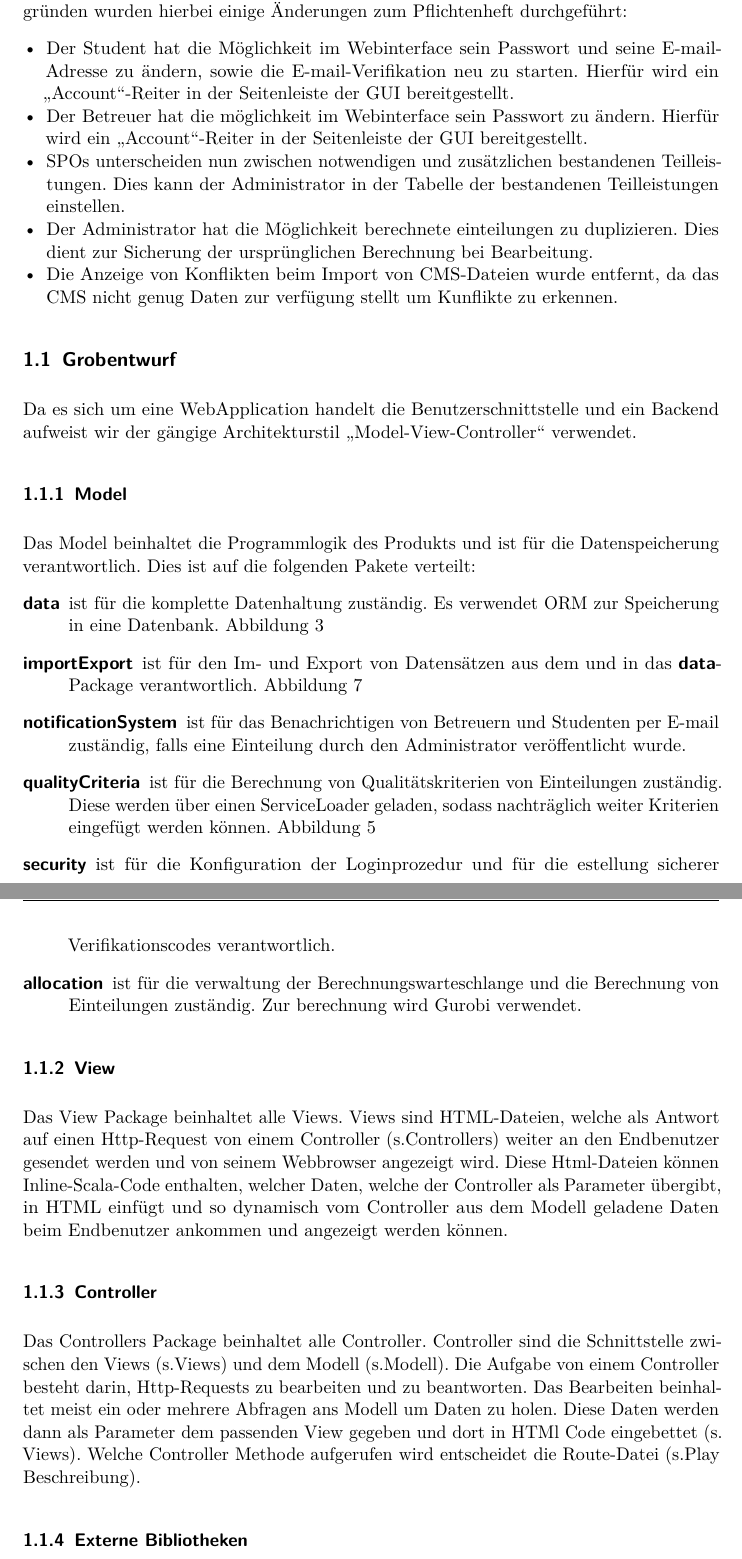
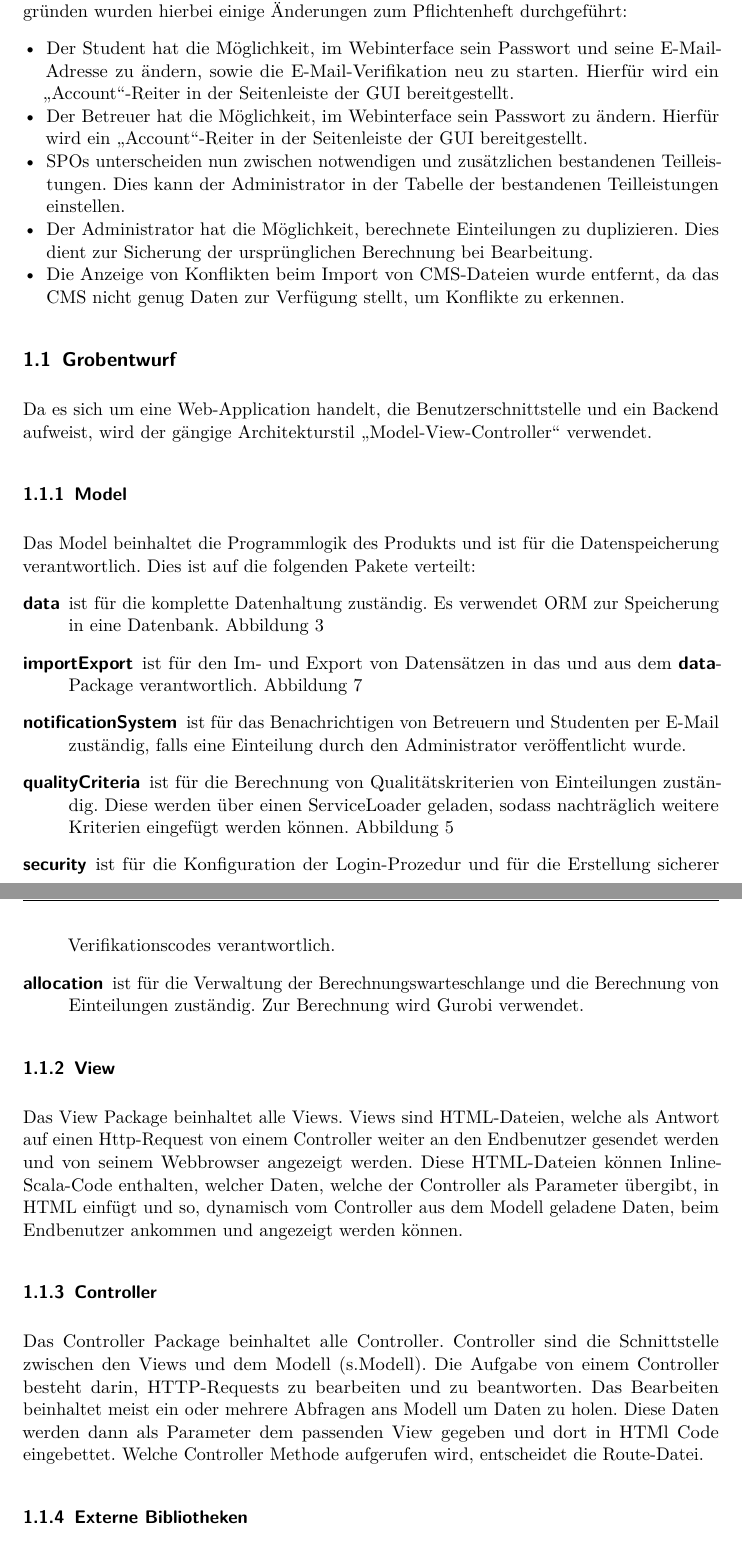
Before and after one commit to EmilDohse/pse_allocation, a LaTeX document (entwurf/texdoc/entwurf.tex): two parts of pages 4 and 5 of 96, joined at a grey line, cut so that both start at the same text. Compiled offline with pdfLaTeX.

Commit message:
Rechtschreibung korrigiert.

```diff
--- a/entwurf/texdoc/entwurf.tex
+++ b/entwurf/texdoc/entwurf.tex
@@ -197,25 +197,25 @@ diesem Dokument die zur Implementierung verwendete Struktur beschrieben. Aus
 Konsistenzgründen wurden hierbei einige Änderungen zum Pflichtenheft
 durchgeführt:
 \begin{itemize}
-  \item Der Student hat die Möglichkeit im Webinterface sein Passwort und seine
-  E-mail-Adresse zu ändern, sowie die E-mail-Verifikation neu zu starten.
+  \item Der Student hat die Möglichkeit, im Webinterface sein Passwort und seine
+  E-Mail-Adresse zu ändern, sowie die E-Mail-Verifikation neu zu starten.
   Hierfür wird ein \enquote{Account}-Reiter in der Seitenleiste der GUI
   bereitgestellt.
-  \item Der Betreuer hat die möglichkeit im Webinterface sein Passwort zu
+  \item Der Betreuer hat die Möglichkeit, im Webinterface sein Passwort zu
   ändern. Hierfür wird ein \enquote{Account}-Reiter in der Seitenleiste der GUI
   bereitgestellt.
   \item SPOs unterscheiden nun zwischen notwendigen und zusätzlichen bestandenen
   Teilleistungen. Dies kann der Administrator in der Tabelle der bestandenen
   Teilleistungen einstellen.
-  \item Der Administrator hat die Möglichkeit berechnete einteilungen zu
+  \item Der Administrator hat die Möglichkeit, berechnete Einteilungen zu
   duplizieren. Dies dient zur Sicherung der ursprünglichen Berechnung bei
   Bearbeitung.
   \item Die Anzeige von Konflikten beim Import von CMS-Dateien wurde entfernt,
-  da das CMS nicht genug Daten zur verfügung stellt um Kunflikte zu erkennen.
+  da das CMS nicht genug Daten zur Verfügung stellt, um Konflikte zu erkennen.
 \end{itemize}
 \subsection{Grobentwurf}
-Da es sich um eine WebApplication handelt die Benutzerschnittstelle und ein
-Backend aufweist wir der gängige Architekturstil \enquote{Model-View-Controller}
+Da es sich um eine Web-Application handelt, die Benutzerschnittstelle und ein
+Backend aufweist, wird der gängige Architekturstil \enquote{Model-View-Controller}
 verwendet.
 \subsubsection{Model}
 Das Model beinhaltet die Programmlogik des Produkts und ist für die
@@ -224,25 +224,25 @@ verteilt:
 \begin{description}
 \item[data] ist für die komplette Datenhaltung zuständig. Es verwendet ORM zur
 Speicherung in eine Datenbank. \autoref{uml:data}
-\item[importExport] ist für den Im- und Export von Datensätzen aus dem und in
-das \textsf{\textbf{data}}-Package verantwortlich. \autoref{uml:imExport}
+\item[importExport] ist für den Im- und Export von Datensätzen in das und aus dem
+\textsf{\textbf{data}}-Package verantwortlich. \autoref{uml:imExport}
 \item[notificationSystem] ist für das Benachrichtigen von Betreuern und
-Studenten per E-mail zuständig, falls eine Einteilung durch den Administrator
+Studenten per E-Mail zuständig, falls eine Einteilung durch den Administrator
 veröffentlicht wurde. %TODO verliken auf notification
 \item[qualityCriteria] ist für die Berechnung von Qualitätskriterien von
 Einteilungen zuständig. Diese werden über einen ServiceLoader geladen, sodass
-nachträglich weiter Kriterien eingefügt werden können.
+nachträglich weitere Kriterien eingefügt werden können.
 \autoref{uml:qualityCriteria}
-\item[security] ist für die Konfiguration der Loginprozedur und für die
-estellung sicherer Verifikationscodes verantwortlich.
-\item[allocation] ist für die verwaltung der Berechnungswarteschlange und die
-Berechnung von Einteilungen zuständig. Zur berechnung wird Gurobi verwendet.
+\item[security] ist für die Konfiguration der Login-Prozedur und für die
+Erstellung sicherer Verifikationscodes verantwortlich.
+\item[allocation] ist für die Verwaltung der Berechnungswarteschlange und die
+Berechnung von Einteilungen zuständig. Zur Berechnung wird Gurobi verwendet.
 \end{description}
 
    \subsubsection{View}
-   Das View Package beinhaltet alle Views. Views sind HTML-Dateien, welche als Antwort auf einen Http-Request von einem Controller (s.Controllers) weiter an den Endbenutzer gesendet werden und von seinem Webbrowser angezeigt wird. Diese Html-Dateien können Inline-Scala-Code enthalten, welcher Daten, welche der Controller als Parameter übergibt, in HTML einfügt und so dynamisch vom Controller aus dem Modell geladene Daten beim Endbenutzer ankommen und angezeigt werden können.
+   Das View Package beinhaltet alle Views. Views sind HTML-Dateien, welche als Antwort auf einen Http-Request von einem Controller weiter an den Endbenutzer gesendet werden und von seinem Webbrowser angezeigt werden. Diese HTML-Dateien können Inline-Scala-Code enthalten, welcher Daten, welche der Controller als Parameter übergibt, in HTML einfügt und so, dynamisch vom Controller aus dem Modell geladene Daten, beim Endbenutzer ankommen und angezeigt werden können.
 \subsubsection{Controller}
-Das Controllers Package beinhaltet alle Controller. Controller sind die Schnittstelle zwischen den Views (s.Views) und dem Modell (s.Modell). Die Aufgabe von einem Controller besteht darin, Http-Requests zu bearbeiten und zu beantworten. Das Bearbeiten beinhaltet meist ein oder mehrere Abfragen ans Modell um Daten zu holen. Diese Daten werden dann als Parameter dem passenden View gegeben und dort in HTMl Code eingebettet (s. Views). Welche Controller Methode aufgerufen wird entscheidet die Route-Datei (s.Play Beschreibung).
+Das Controller Package beinhaltet alle Controller. Controller sind die Schnittstelle zwischen den Views und dem Modell (s.Modell). Die Aufgabe von einem Controller besteht darin, HTTP-Requests zu bearbeiten und zu beantworten. Das Bearbeiten beinhaltet meist ein oder mehrere Abfragen ans Modell um Daten zu holen. Diese Daten werden dann als Parameter dem passenden View gegeben und dort in HTMl Code eingebettet. Welche Controller Methode aufgerufen wird, entscheidet die Route-Datei.
    \subsubsection{Externe Bibliotheken}
 \begin{itemize}
     \item Play-Framework (\url{https://www.playframework.com/})
```
Also changed, not shown: entwurf/texdoc/entwurf.tex (26 more changed lines).
